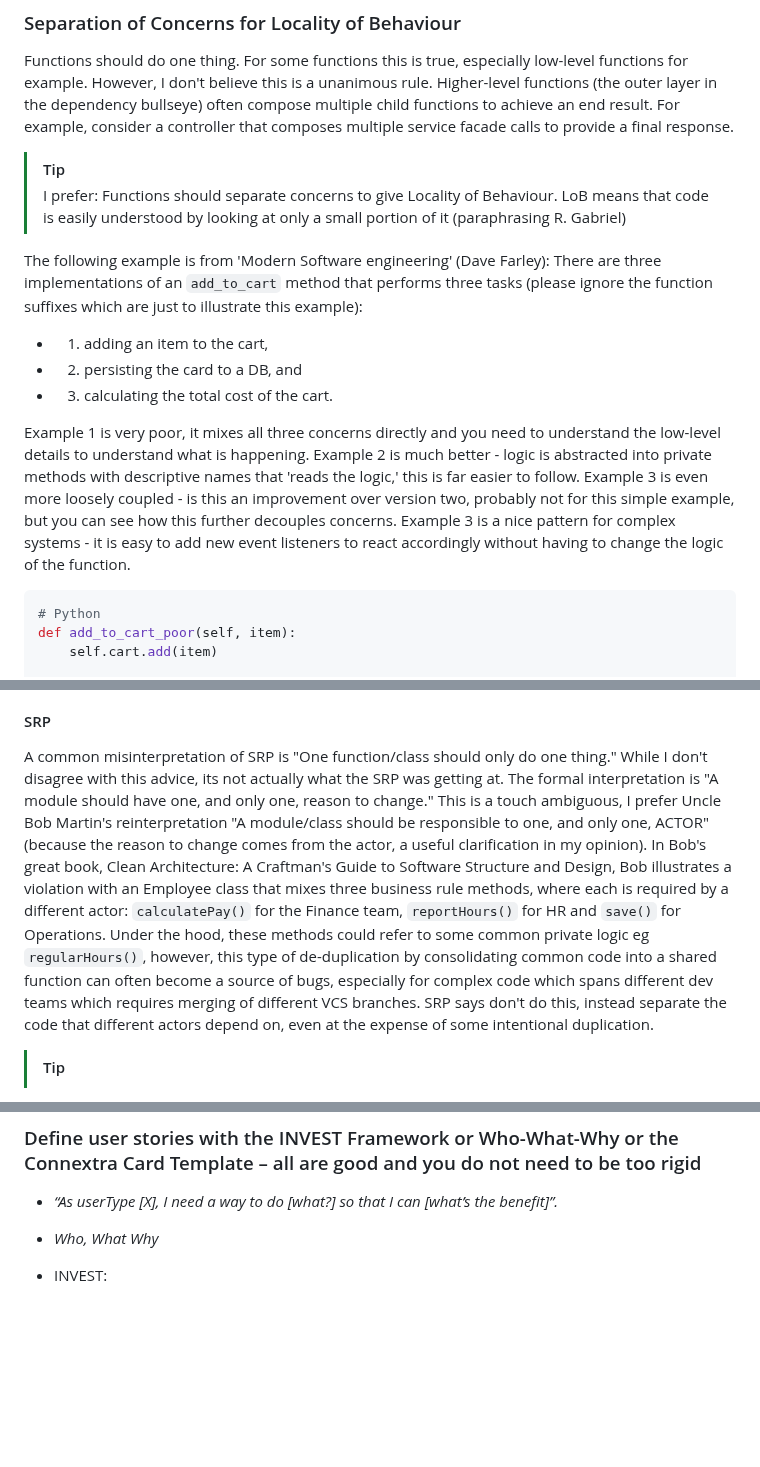
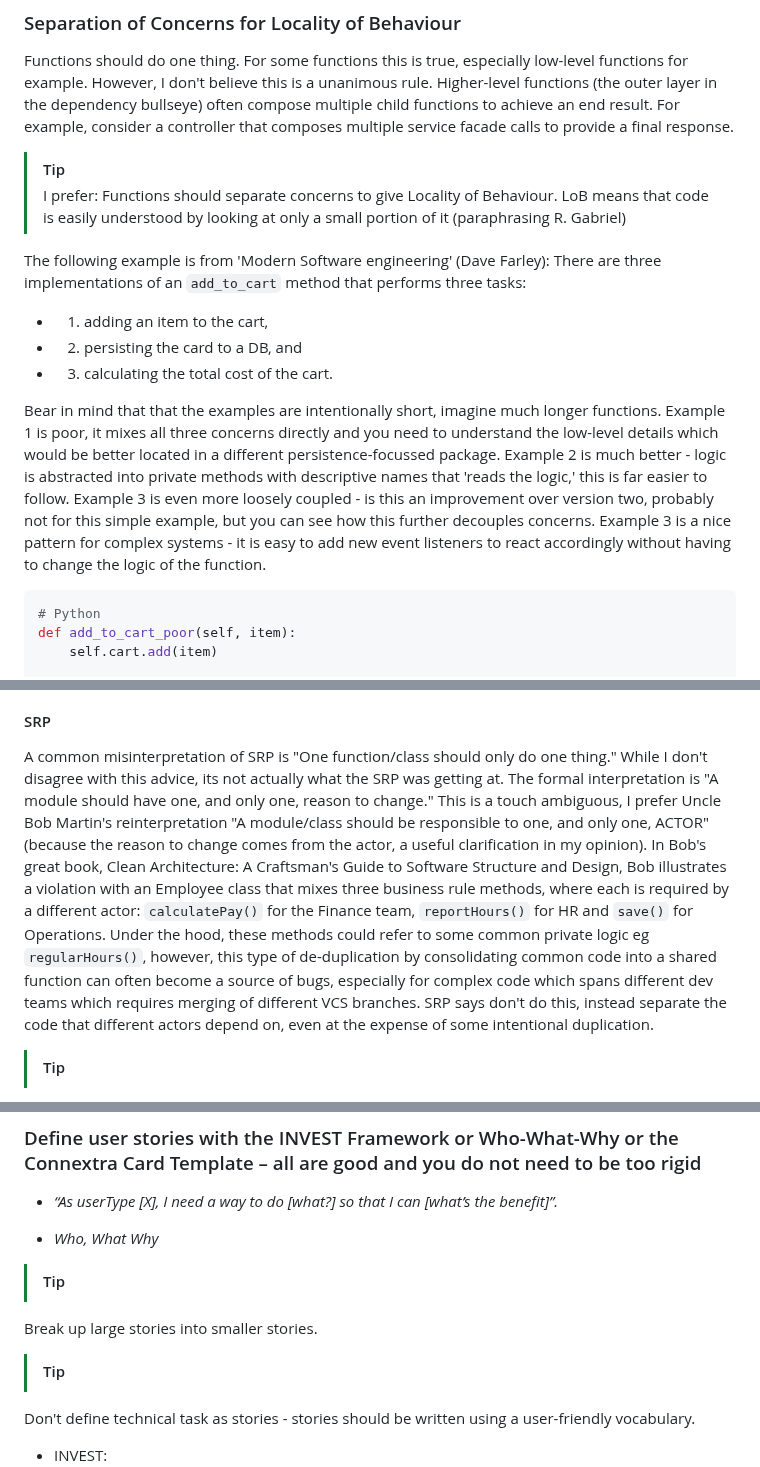
Before and after one commit to davidmeredith/devsGuidebook, a Markdown page: devGuidebook.md, 3 parts joined by grey strips. GitHub-like rendering; blank space fills up the shorter version.

````diff
--- a/devGuidebook.md
+++ b/devGuidebook.md
@@ -507,12 +520,12 @@ Functions should do one thing. For some functions this is true, especially low-l
 >[!TIP]
 >I prefer: Functions should separate concerns to give Locality of Behaviour. LoB means that code is easily understood by looking at only a small portion of it (paraphrasing R. Gabriel)
 
-The following example is from 'Modern Software engineering' (Dave Farley): There are three implementations of an `add_to_cart` method that performs three tasks (please ignore the function suffixes which are just to illustrate this example):
+The following example is from 'Modern Software engineering' (Dave Farley): There are three implementations of an `add_to_cart` method that performs three tasks:
 - 1) adding an item to the cart,
 - 2) persisting the card to a DB, and
 - 3) calculating the total cost of the cart.
 
-Example 1 is very poor, it mixes all three concerns directly and you need to understand the low-level details to understand what is happening. Example 2 is much better - logic is abstracted into private methods with descriptive names that 'reads the logic,' this is far easier to follow. Example 3 is even more loosely coupled - is this an improvement over version two, probably not for this simple example, but you can see how this further decouples concerns. Example 3 is a nice pattern for complex systems - it is easy to add new event listeners to react accordingly without having to change the logic of the function.
+Bear in mind that that the examples are intentionally short, imagine much longer functions. Example 1 is poor, it mixes all three concerns directly and you need to understand the low-level details which would be better located in a different persistence-focussed package. Example 2 is much better - logic is abstracted into private methods with descriptive names that 'reads the logic,' this is far easier to follow. Example 3 is even more loosely coupled - is this an improvement over version two, probably not for this simple example, but you can see how this further decouples concerns. Example 3 is a nice pattern for complex systems - it is easy to add new event listeners to react accordingly without having to change the logic of the function.
 
 ```Python
 # Python
@@ -590,7 +603,7 @@ For OPP, understand the principles of SOLID:
 
 #### SRP
 
-A common misinterpretation of SRP is "One function/class should only do one thing." While I don't disagree with this advice, its not actually what the SRP was getting at. The formal interpretation is "A module should have one, and only one, reason to change." This is a touch ambiguous, I prefer Uncle Bob Martin's reinterpretation "A module/class should be responsible to one, and only one, ACTOR" (because the reason to change comes from the actor, a useful clarification in my opinion). In Bob's great book, Clean Architecture: A Craftman's Guide to Software Structure and Design, Bob illustrates a violation with an Employee class that mixes three business rule methods, where each is required by a different actor: `calculatePay()` for the Finance team, `reportHours()` for HR and `save()` for Operations. Under the hood, these methods could refer to some common private logic eg `regularHours()`, however, this type of de-duplication by consolidating common code into a shared function can often become a source of bugs, especially for complex code which spans different dev teams which requires merging of different VCS branches. SRP says don't do this, instead separate the code that different actors depend on, even at the expense of some intentional duplication.
+A common misinterpretation of SRP is "One function/class should only do one thing." While I don't disagree with this advice, its not actually what the SRP was getting at. The formal interpretation is "A module should have one, and only one, reason to change." This is a touch ambiguous, I prefer Uncle Bob Martin's reinterpretation "A module/class should be responsible to one, and only one, ACTOR" (because the reason to change comes from the actor, a useful clarification in my opinion). In Bob's great book, Clean Architecture: A Craftsman's Guide to Software Structure and Design, Bob illustrates a violation with an Employee class that mixes three business rule methods, where each is required by a different actor: `calculatePay()` for the Finance team, `reportHours()` for HR and `save()` for Operations. Under the hood, these methods could refer to some common private logic eg `regularHours()`, however, this type of de-duplication by consolidating common code into a shared function can often become a source of bugs, especially for complex code which spans different dev teams which requires merging of different VCS branches. SRP says don't do this, instead separate the code that different actors depend on, even at the expense of some intentional duplication.
 
 > [!TIP]
 SRP is closely related to cohesion: "Code that changes together stays together" and when you want to implement SRP think "It should be easy to identify which class should be modified if I want to change something."
@@ -2773,6 +2787,12 @@ Epics are like Work Packages. Typically, they require multiple tasks and span mu
 
 - _Who, What Why_
 
+>[!TiP]
+Break up large stories into smaller stories.
+
+>[!TiP]
+Don't define technical task as stories - stories should be written using a user-friendly vocabulary.
+
 - INVEST:
  	- Independent - this means we try to design stories that do not need to be implemented in a particular order (a soft rule as there may well be stories that need to be prioritised).
  	- Negotiable - to retain agility, we recognise that requirements often/inevitably evolve and so we don't focus overtly on getting the details right up-front (i.e., Waterfall).
````
Also changed, not shown: other parts of devGuidebook.md (+29 -15 lines), attachments/Pasted image 20250221105113.png (added), 2 other files.
